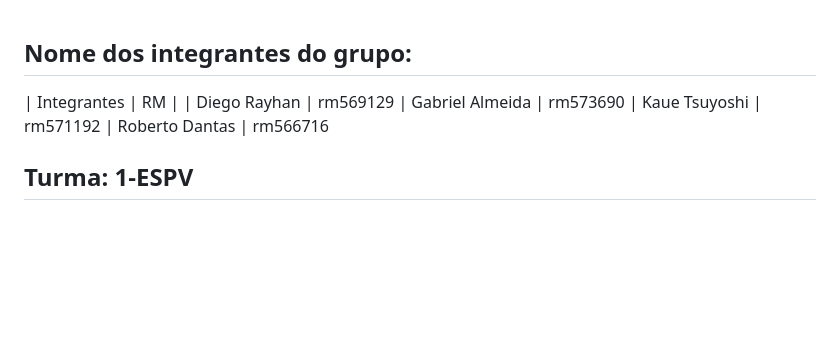
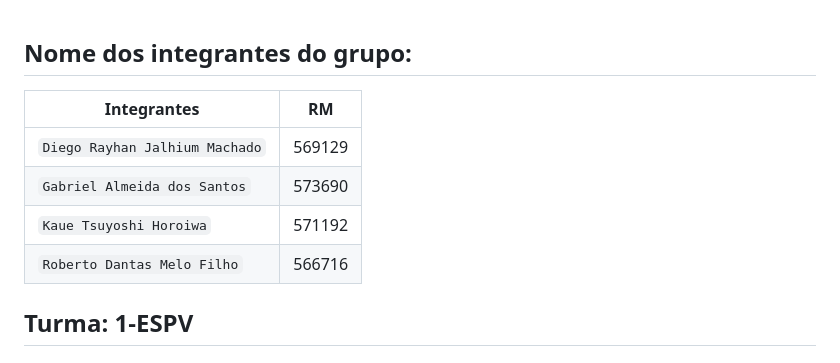
Before and after one commit to panicq-dev/fiap-checkpoints-sprints, a Markdown page: Edge Computing/CP2/README.md, the part around the change. GitHub-like rendering; blank space fills up the shorter version.

Commit message:
README.md - CP2

```diff
--- a/Edge Computing/CP2/README.md
+++ b/Edge Computing/CP2/README.md
@@ -1,9 +1,11 @@
 ## Nome dos integrantes do grupo:
+
 | Integrantes | RM |
-| Diego Rayhan | rm569129
-| Gabriel Almeida | rm573690
-| Kaue Tsuyoshi | rm571192
-| Roberto Dantas | rm566716
+| --- | :---: |
+| `Diego Rayhan Jalhium Machado` | 569129 |
+| `Gabriel Almeida dos Santos` | 573690 |
+| `Kaue Tsuyoshi Horoiwa` | 571192 |
+| `Roberto Dantas Melo Filho` | 566716 |
 
 ## Turma: 1-ESPV
 ## Ano: 2026
```
